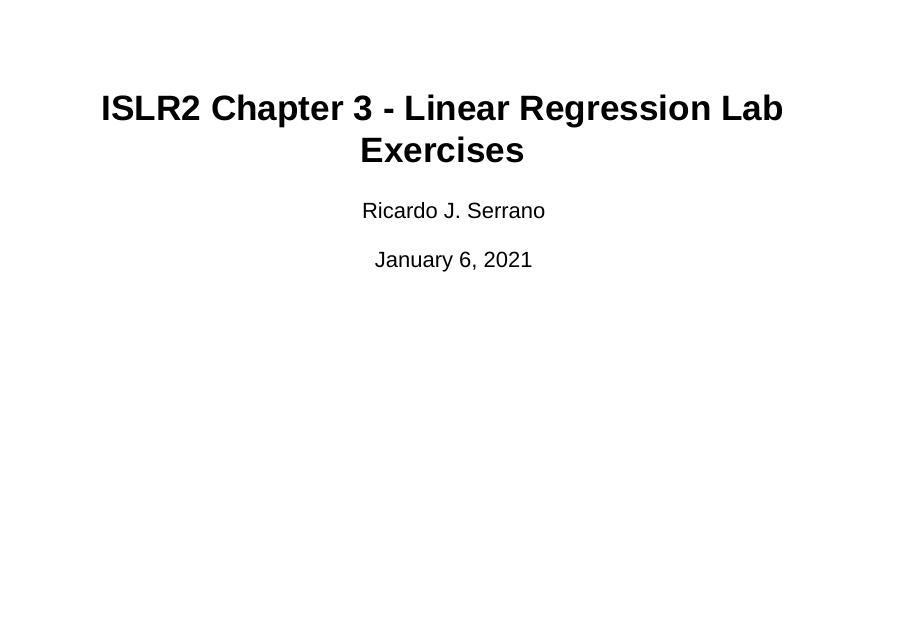
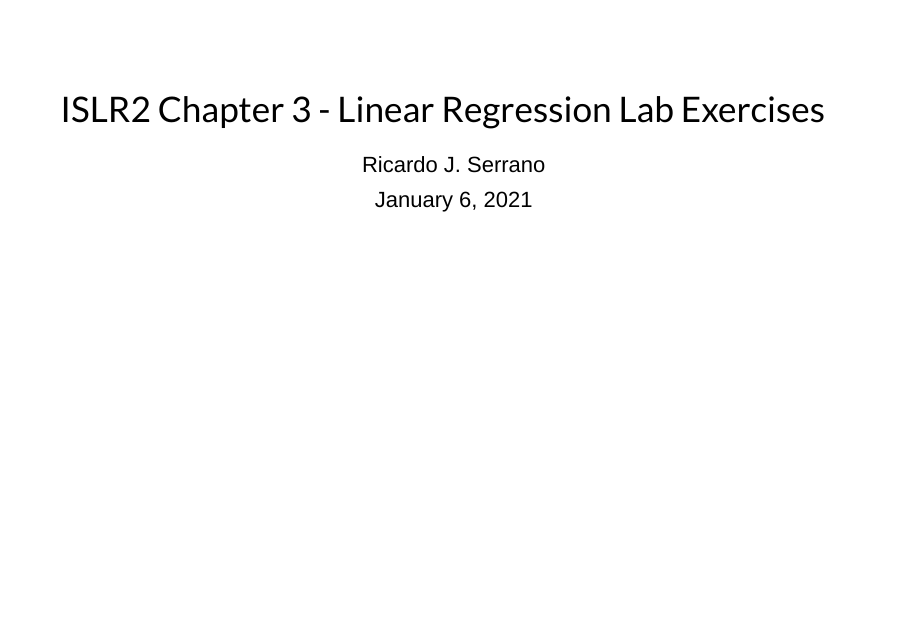
Before and after one commit to rserran/melbourne_housing_kaggle, an R Markdown document (Ch3-linreg-lab-slides.Rmd): page 1 of 48 before the commit and the whole page after it. Rendered offline with R 4.5, knitr and Pandoc, with nearby package versions; some code elsewhere in the file could not run offline; column names are cleaned by a stand-in for the janitor package.

Commit message:
Update theme (flatly) and highlight (tango) for HTML slides

````diff
--- a/Ch3-linreg-lab-slides.Rmd
+++ b/Ch3-linreg-lab-slides.Rmd
@@ -2,7 +2,10 @@
 title: "ISLR2 Chapter 3 - Linear Regression Lab Exercises"
 author: Ricardo J. Serrano
 date: January 6, 2021
-output: slidy_presentation
+output:
+     slidy_presentation:
+          highlight: tango
+          theme: flatly
 ---
 
 ```{r setup, include=FALSE}
````
Also changed, not shown: 1 other file.
